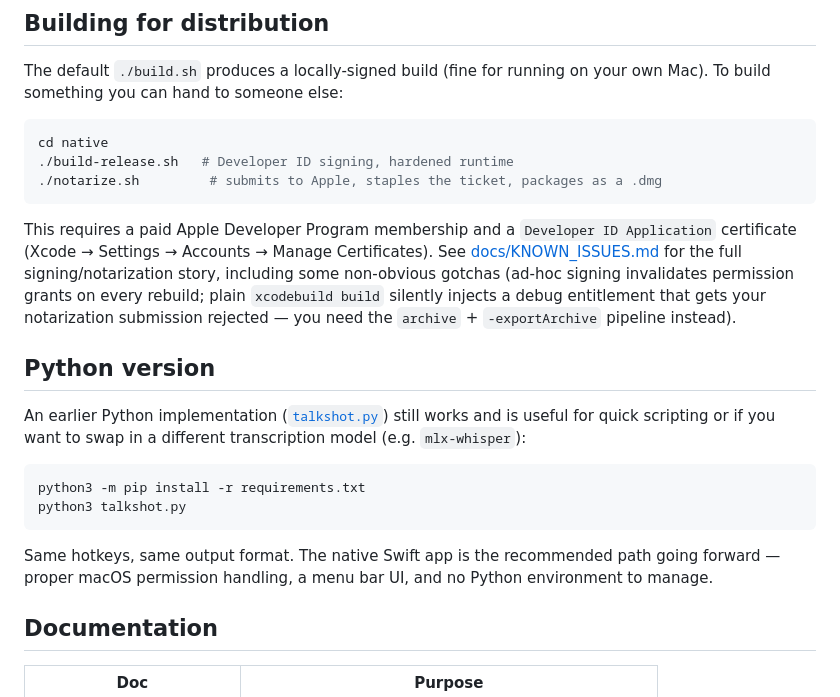
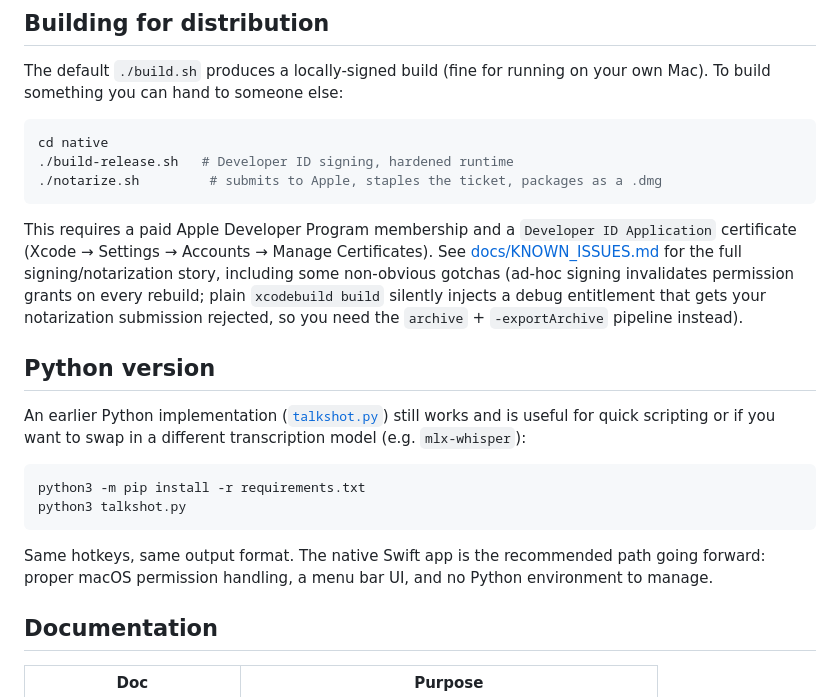
Before and after one commit to flowsxr/talkshot, a Markdown page: README.md, the part around one of its changes. Drawn GitHub-style.

Commit message:
Replace em dashes in README with plain punctuation
Co-Authored-By: Claude Sonnet 5 <noreply@anthropic.com>

````diff
--- a/README.md
+++ b/README.md
@@ -90,7 +90,7 @@ cd native
 ./notarize.sh         # submits to Apple, staples the ticket, packages as a .dmg
 ```
 
-This requires a paid Apple Developer Program membership and a `Developer ID Application` certificate (Xcode → Settings → Accounts → Manage Certificates). See [docs/KNOWN_ISSUES.md](docs/KNOWN_ISSUES.md) for the full signing/notarization story, including some non-obvious gotchas (ad-hoc signing invalidates permission grants on every rebuild; plain `xcodebuild build` silently injects a debug entitlement that gets your notarization submission rejected — you need the `archive` + `-exportArchive` pipeline instead).
+This requires a paid Apple Developer Program membership and a `Developer ID Application` certificate (Xcode → Settings → Accounts → Manage Certificates). See [docs/KNOWN_ISSUES.md](docs/KNOWN_ISSUES.md) for the full signing/notarization story, including some non-obvious gotchas (ad-hoc signing invalidates permission grants on every rebuild; plain `xcodebuild build` silently injects a debug entitlement that gets your notarization submission rejected, so you need the `archive` + `-exportArchive` pipeline instead).
 
 ## Python version
 
@@ -101,7 +101,7 @@ python3 -m pip install -r requirements.txt
 python3 talkshot.py
 ```
 
-Same hotkeys, same output format. The native Swift app is the recommended path going forward — proper macOS permission handling, a menu bar UI, and no Python environment to manage.
+Same hotkeys, same output format. The native Swift app is the recommended path going forward: proper macOS permission handling, a menu bar UI, and no Python environment to manage.
 
 ## Documentation
 
````
Also changed, not shown: other parts of README.md (+7 -7 lines).
